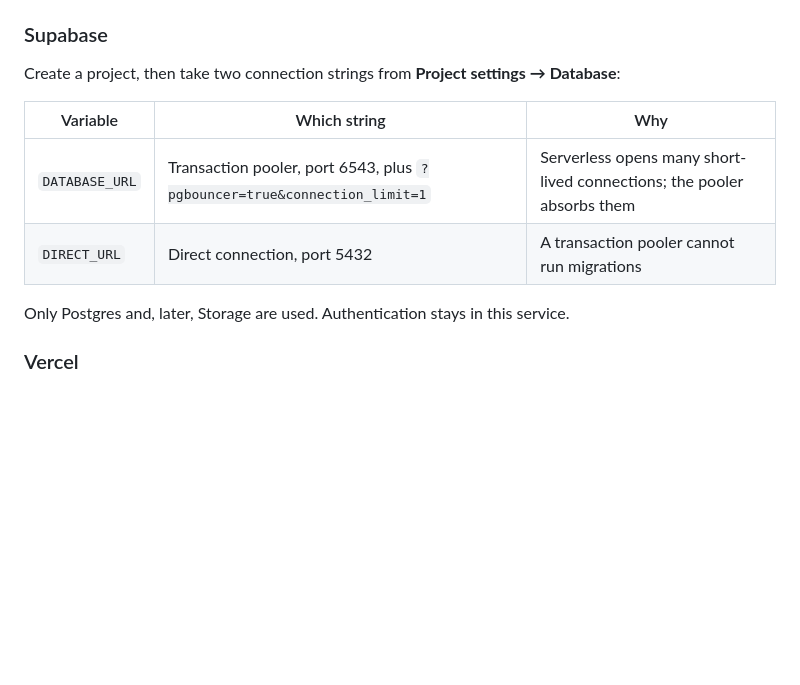
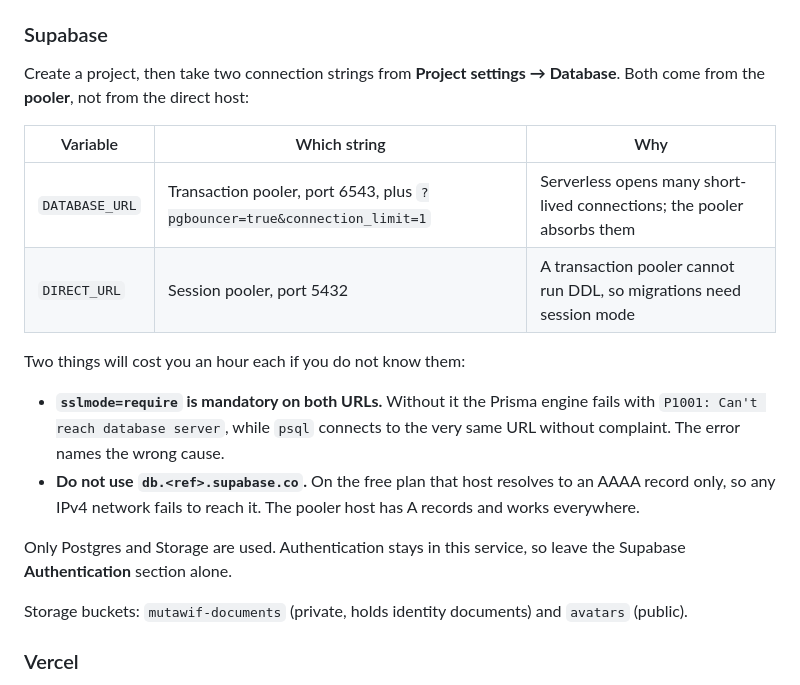
Before and after one commit to danferdiansyah/manaseek, a Markdown page: manaseek-api/README.md, the part around the change. GitHub-like rendering; blank space fills up the shorter version.

Commit message:
docs: record the Supabase pooler and sslmode requirements

```diff
--- a/manaseek-api/README.md
+++ b/manaseek-api/README.md
@@ -200,15 +200,28 @@ managed Postgres. A `Dockerfile` is also kept for any container host.
 ### Supabase
 
 Create a project, then take two connection strings from
-**Project settings → Database**:
+**Project settings → Database**. Both come from the **pooler**, not from the
+direct host:
 
 | Variable | Which string | Why |
 | --- | --- | --- |
 | `DATABASE_URL` | Transaction pooler, port 6543, plus `?pgbouncer=true&connection_limit=1` | Serverless opens many short-lived connections; the pooler absorbs them |
-| `DIRECT_URL` | Direct connection, port 5432 | A transaction pooler cannot run migrations |
+| `DIRECT_URL` | Session pooler, port 5432 | A transaction pooler cannot run DDL, so migrations need session mode |
 
-Only Postgres and, later, Storage are used. Authentication stays in this
-service.
+Two things will cost you an hour each if you do not know them:
+
+- **`sslmode=require` is mandatory on both URLs.** Without it the Prisma engine
+  fails with `P1001: Can't reach database server`, while `psql` connects to the
+  very same URL without complaint. The error names the wrong cause.
+- **Do not use `db.<ref>.supabase.co`.** On the free plan that host resolves to
+  an AAAA record only, so any IPv4 network fails to reach it. The pooler host
+  has A records and works everywhere.
+
+Only Postgres and Storage are used. Authentication stays in this service, so
+leave the Supabase **Authentication** section alone.
+
+Storage buckets: `mutawif-documents` (private, holds identity documents) and
+`avatars` (public).
 
 ### Vercel
 
```
